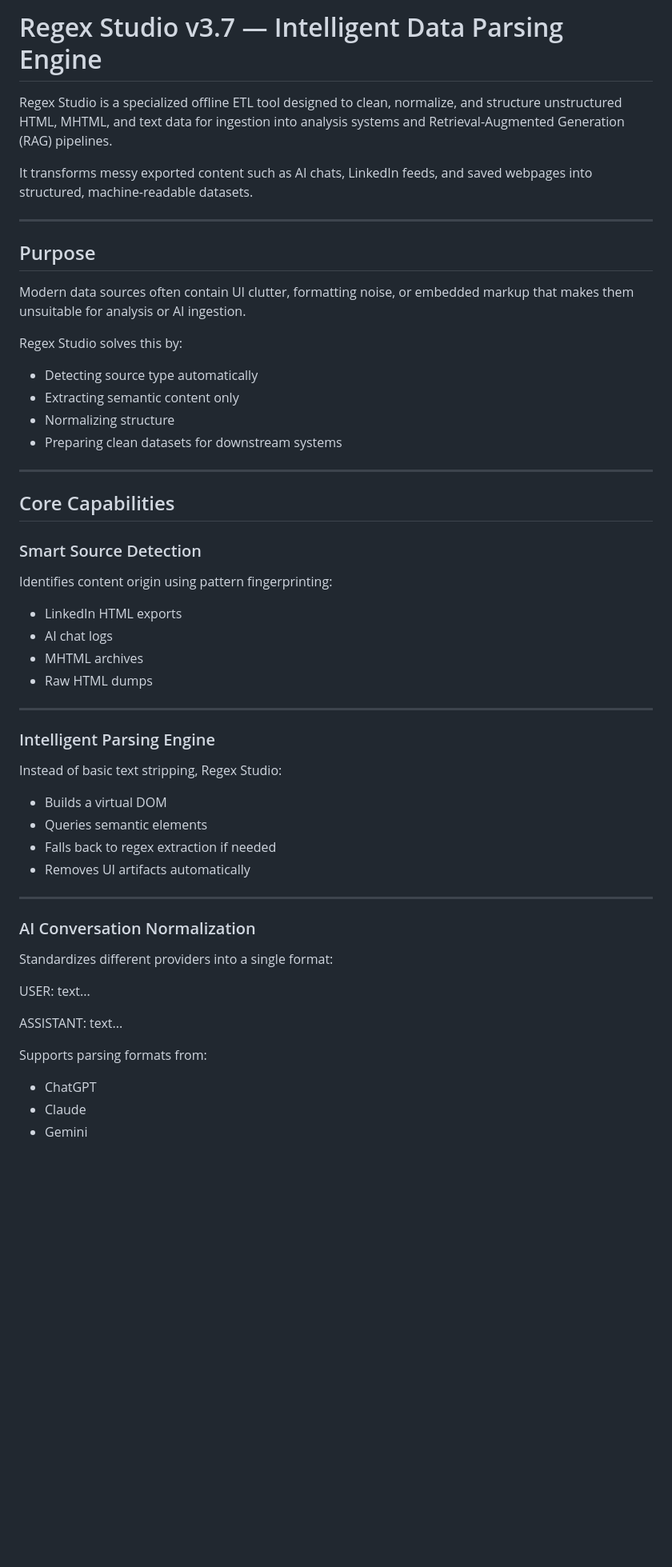
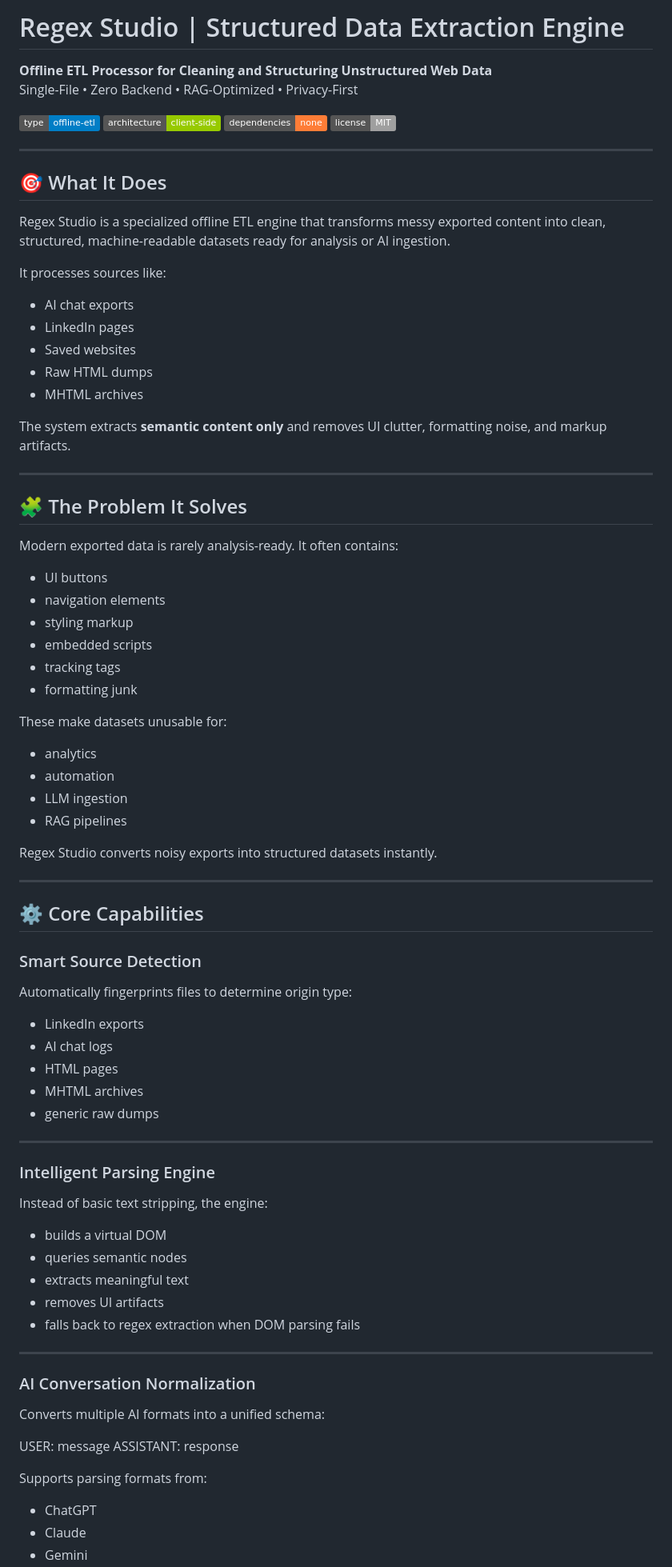
Before and after one commit to sancoeye6/developer-tooling-suite, a Markdown page: regex-studio/README.md, the part around one of its changes. Shown at 80% size. GitHub-like rendering; badges without logos; blank space fills up the shorter version.

Commit message:
Revise README for Regex Studio branding and features
Updated README to reflect new branding and enhanced features.

```diff
--- a/regex-studio/README.md
+++ b/regex-studio/README.md
@@ -1,53 +1,83 @@
-# Regex Studio v3.7 — Intelligent Data Parsing Engine
+# Regex Studio | Structured Data Extraction Engine
 
-Regex Studio is a specialized offline ETL tool designed to clean, normalize, and structure unstructured HTML, MHTML, and text data for ingestion into analysis systems and Retrieval-Augmented Generation (RAG) pipelines.
+**Offline ETL Processor for Cleaning and Structuring Unstructured Web Data**
+Single-File • Zero Backend • RAG-Optimized • Privacy-First
 
-It transforms messy exported content such as AI chats, LinkedIn feeds, and saved webpages into structured, machine-readable datasets.
+![Type](https://img.shields.io/badge/type-offline--etl-blue)
+![Architecture](https://img.shields.io/badge/architecture-client--side-green)
+![Dependencies](https://img.shields.io/badge/dependencies-none-orange)
+![License](https://img.shields.io/badge/license-MIT-lightgrey)
 
 ---
 
-## Purpose
+## 🎯 What It Does
 
-Modern data sources often contain UI clutter, formatting noise, or embedded markup that makes them unsuitable for analysis or AI ingestion.
+Regex Studio is a specialized offline ETL engine that transforms messy exported content into clean, structured, machine-readable datasets ready for analysis or AI ingestion.
 
-Regex Studio solves this by:
+It processes sources like:
+- AI chat exports
+- LinkedIn pages
+- Saved websites
+- Raw HTML dumps
+- MHTML archives
 
-- Detecting source type automatically
-- Extracting semantic content only
-- Normalizing structure
-- Preparing clean datasets for downstream systems
+The system extracts **semantic content only** and removes UI clutter, formatting noise, and markup artifacts.
 
 ---
 
-## Core Capabilities
+## 🧩 The Problem It Solves
+
+Modern exported data is rarely analysis-ready. It often contains:
+
+- UI buttons
+- navigation elements
+- styling markup
+- embedded scripts
+- tracking tags
+- formatting junk
+
+These make datasets unusable for:
+
+- analytics
+- automation
+- LLM ingestion
+- RAG pipelines
+
+Regex Studio converts noisy exports into structured datasets instantly.
+
+---
+
+## ⚙ Core Capabilities
 
 ### Smart Source Detection
-Identifies content origin using pattern fingerprinting:
-- LinkedIn HTML exports
+Automatically fingerprints files to determine origin type:
+
+- LinkedIn exports
 - AI chat logs
+- HTML pages
 - MHTML archives
-- Raw HTML dumps
+- generic raw dumps
 
 ---
 
 ### Intelligent Parsing Engine
-Instead of basic text stripping, Regex Studio:
+Instead of basic text stripping, the engine:
 
-- Builds a virtual DOM
-- Queries semantic elements
-- Falls back to regex extraction if needed
-- Removes UI artifacts automatically
+- builds a virtual DOM
+- queries semantic nodes
+- extracts meaningful text
+- removes UI artifacts
+- falls back to regex extraction when DOM parsing fails
 
 ---
 
 ### AI Conversation Normalization
-Standardizes different providers into a single format:
+Converts multiple AI formats into a unified schema:
 
-USER: text...
-
-ASSISTANT: text...
+USER: message ASSISTANT: response
 
 Supports parsing formats from:
+
 - ChatGPT
 - Claude
 - Gemini
```
Also changed, not shown: other parts of regex-studio/README.md (+53 -46 lines).
